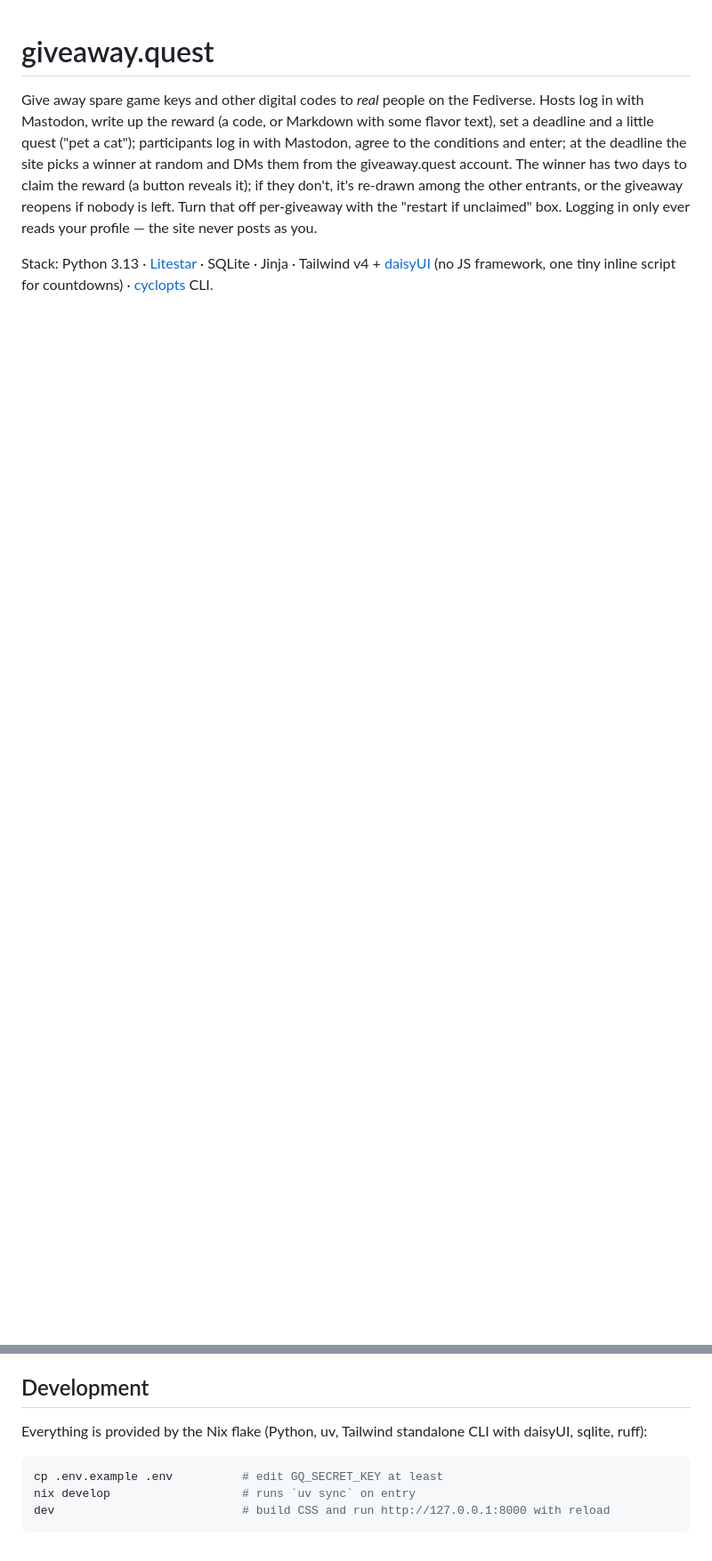
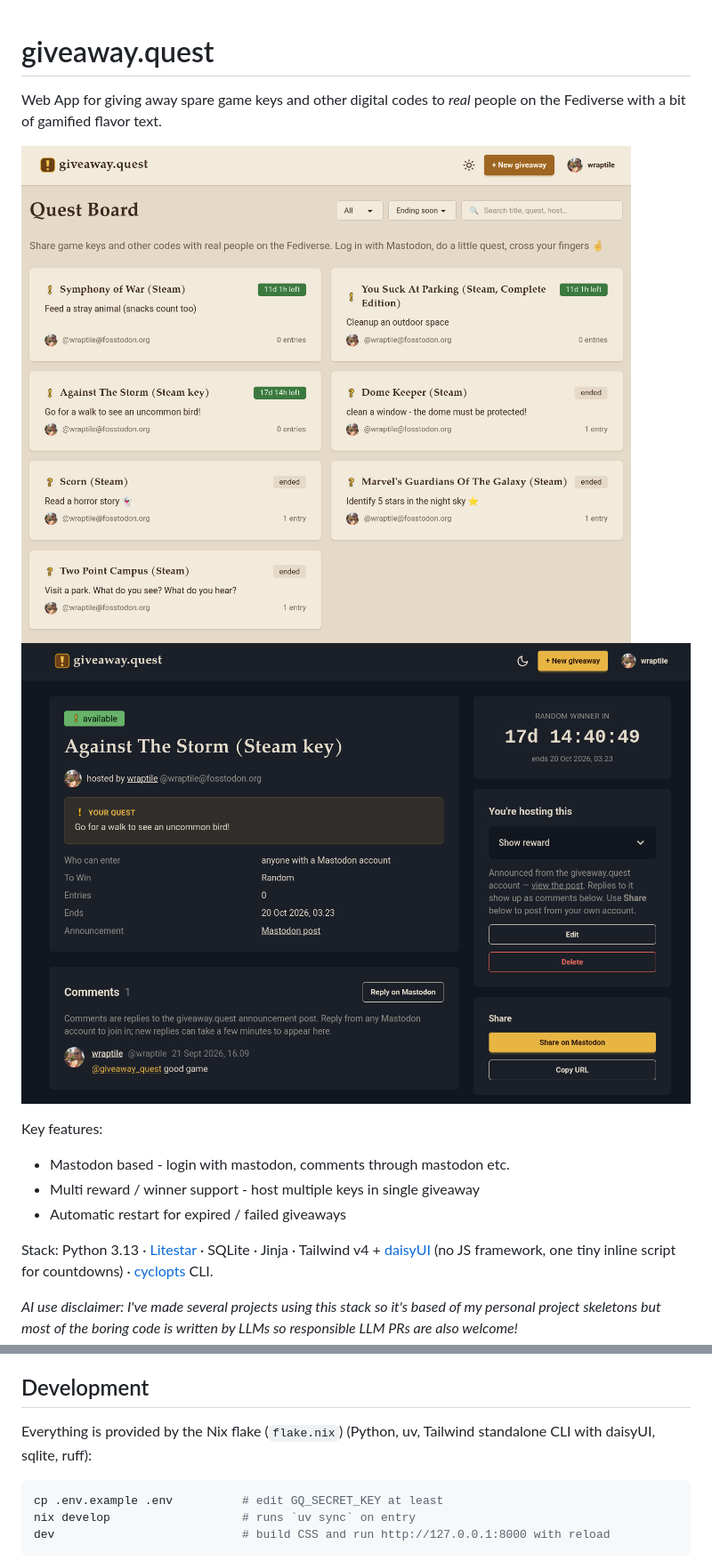
Before and after one commit to Granitosaurus/giveaway.quest, a Markdown page: README.md, 2 parts joined by grey strips. Shown at 89% size. Drawn GitHub-style; pictures changed too: screenshot.png (added), screenshot2.png (added); blank space fills up the shorter version.

Commit message:
Prep repo for going public: redact home-network details, add GPLv3 license
- README/NOTES: swap the real Tailscale IP for a placeholder
- add LICENSE (GPLv3, matching pyproject.toml's declared license)
- update pyproject.toml license field to GPL-3.0-or-later
- add README intro, screenshots, and feature summary
- ignore security-review-* going forward (removed separately from history)

Co-Authored-By: Claude Sonnet 5 <noreply@anthropic.com>

````diff
--- a/README.md
+++ b/README.md
@@ -1,22 +1,26 @@
 # giveaway.quest
 
-Give away spare game keys and other digital codes to *real* people on the
-Fediverse. Hosts log in with Mastodon, write up the reward (a code, or Markdown
-with some flavor text), set a deadline and a little quest ("pet a cat");
-participants log in with Mastodon, agree to the conditions and enter; at the
-deadline the site picks a winner at random and DMs them from the giveaway.quest
-account. The winner has two days to claim the reward (a button reveals it); if
-they don't, it's re-drawn among the other entrants, or the giveaway reopens if
-nobody is left. Turn that off per-giveaway with the "restart if unclaimed" box.
-Logging in only ever reads your profile &mdash; the site never posts as you.
+Web App for giving away spare game keys and other digital codes to *real* people on the
+Fediverse with a bit of gamified flavor text.
+
+![screenshot](./screenshot.png)
+![screenshot2](./screenshot2.png)
+
+Key features:
+- Mastodon based - login with mastodon, comments through mastodon etc.
+- Multi reward / winner support - host multiple keys in single giveaway
+- Automatic restart for expired / failed giveaways
 
 Stack: Python 3.13 · [Litestar](https://litestar.dev) · SQLite · Jinja ·
 Tailwind v4 + [daisyUI](https://daisyui.com) (no JS framework, one tiny inline
 script for countdowns) · [cyclopts](https://github.com/BrianPugh/cyclopts) CLI.
 
+_AI use disclaimer: I've made several projects using this stack so it's based of my personal
+project skeletons but most of the boring code is written by LLMs so responsible LLM PRs are also welcome!_
+
 ## Development
 
-Everything is provided by the Nix flake (Python, uv, Tailwind standalone CLI
+Everything is provided by the Nix flake (`flake.nix`) (Python, uv, Tailwind standalone CLI
 with daisyUI, sqlite, ruff):
 
 ```sh
````
Also changed, not shown: other parts of README.md (+4 -1 lines), NOTES.md (+1 -1 lines), 3 other files.
